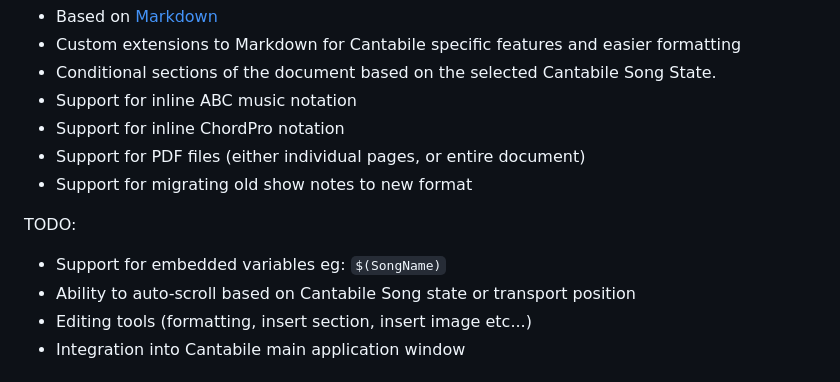
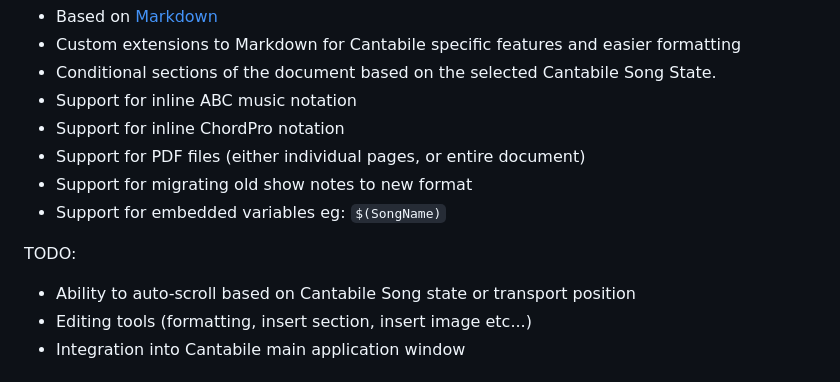
Before and after one commit to toptensoftware/cantabile-shownotes, a Markdown page: readme.md, the part around the change. GitHub-like rendering.

Commit message:
Update readme to show $(variables) working

```diff
--- a/readme.md
+++ b/readme.md
@@ -24,10 +24,10 @@ Currently implemented and working:
 * Support for inline ChordPro notation
 * Support for PDF files (either individual pages, or entire document)
 * Support for migrating old show notes to new format
+* Support for embedded variables eg: `$(SongName)`
 
 TODO:
 
-* Support for embedded variables eg: `$(SongName)`
 * Ability to auto-scroll based on Cantabile Song state or transport position
 * Editing tools (formatting, insert section, insert image etc...)
 * Integration into Cantabile main application window
```
